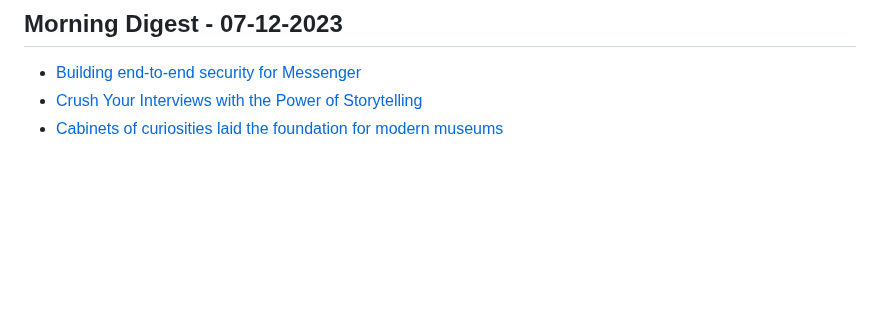
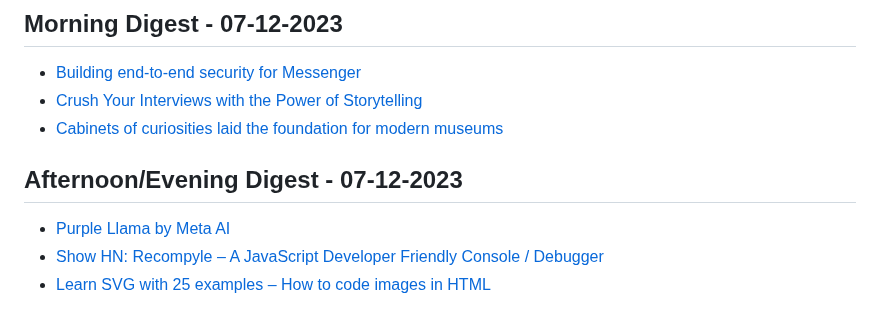
Before and after one commit to aymanxdev/daily-digest, a Markdown page: daily_news.md, the part around the change. GitHub-like rendering; blank space fills up the shorter version.

Commit message:
Updated Daily Dev News

```diff
--- a/daily_news.md
+++ b/daily_news.md
@@ -820,3 +820,8 @@
 - [Building end-to-end security for Messenger](https://engineering.fb.com/2023/12/06/security/building-end-to-end-security-for-messenger/)
 - [Crush Your Interviews with the Power of Storytelling](https://www.scarletink.com/p/crush-your-interviews-power-of-storytelling)
 - [Cabinets of curiosities laid the foundation for modern museums](https://www.smithsonianmag.com/history/how-cabinets-of-curiosities-laid-the-foundation-for-modern-museums-180983265/)
+## Afternoon/Evening Digest - 07-12-2023
+
+- [Purple Llama by Meta AI](https://ai.meta.com/blog/purple-llama-open-trust-safety-generative-ai/)
+- [Show HN: Recompyle – A JavaScript Developer Friendly Console / Debugger](https://www.recompyle.com/)
+- [Learn SVG with 25 examples – How to code images in HTML](https://svg-tutorial.com/)
```
